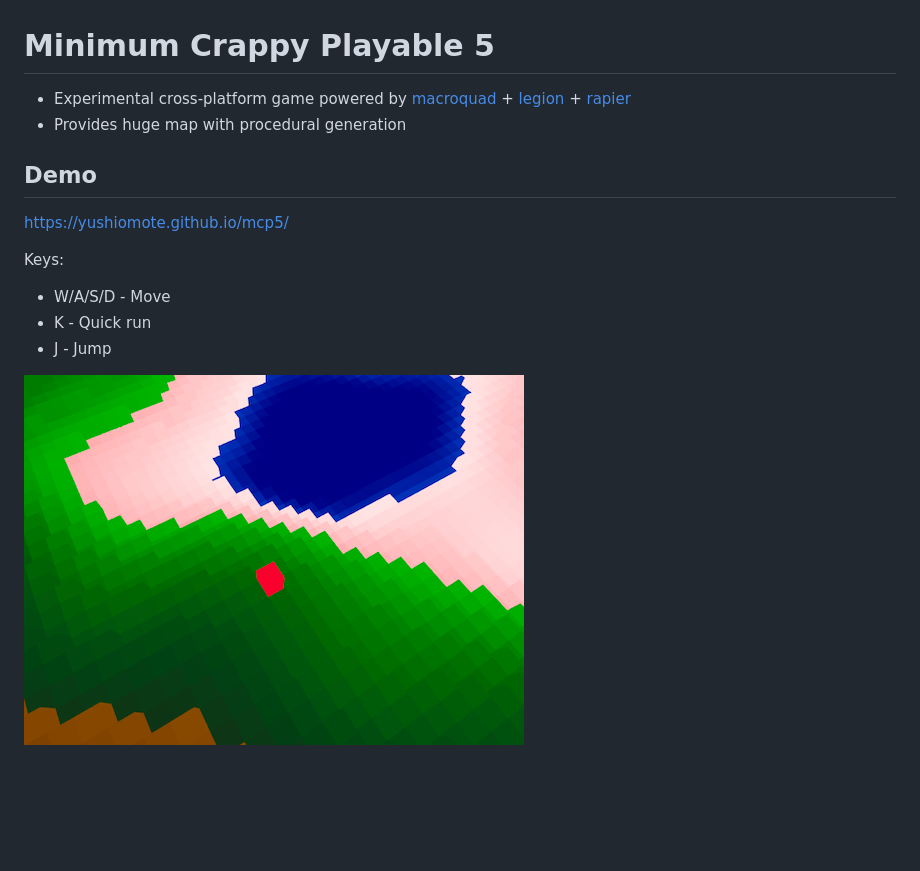
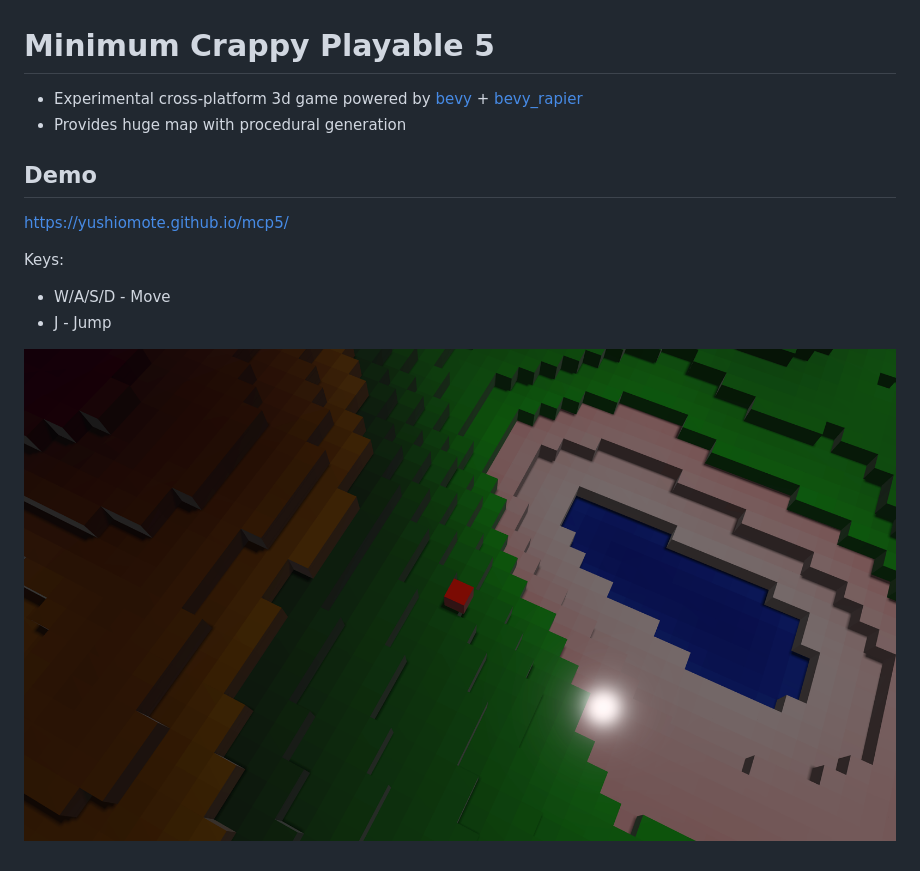
Before and after one commit to YushiOMOTE/mcp5, a Markdown page: README.md, the part around the change. Drawn GitHub-style; pictures changed too: assets/demo.png; blank space fills up the shorter version.

```diff
--- a/README.md
+++ b/README.md
@@ -1,7 +1,6 @@
 # Minimum Crappy Playable 5
 
-* Experimental cross-platform game powered by
-[macroquad](https://github.com/not-fl3/macroquad) + [legion](https://github.com/amethyst/legion) + [rapier](https://github.com/dimforge/rapier)
+* Experimental cross-platform 3d game powered by [bevy](https://github.com/bevyengine/bevy) + [bevy_rapier](https://github.com/dimforge/bevy_rapier)
 * Provides huge map with procedural generation
 
 ## Demo
@@ -11,7 +10,6 @@ https://yushiomote.github.io/mcp5/
 Keys:
 
 - W/A/S/D - Move
-- K - Quick run
 - J - Jump
 
 ![](./assets/demo.png)
```
